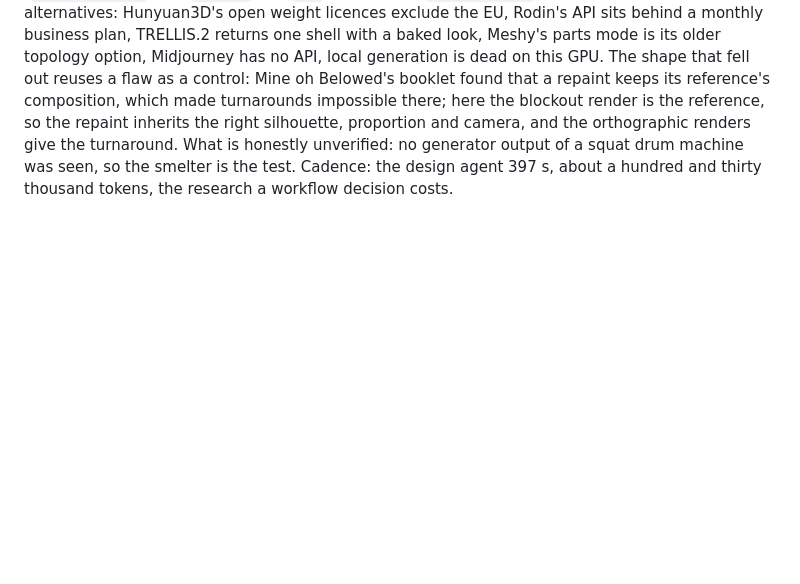
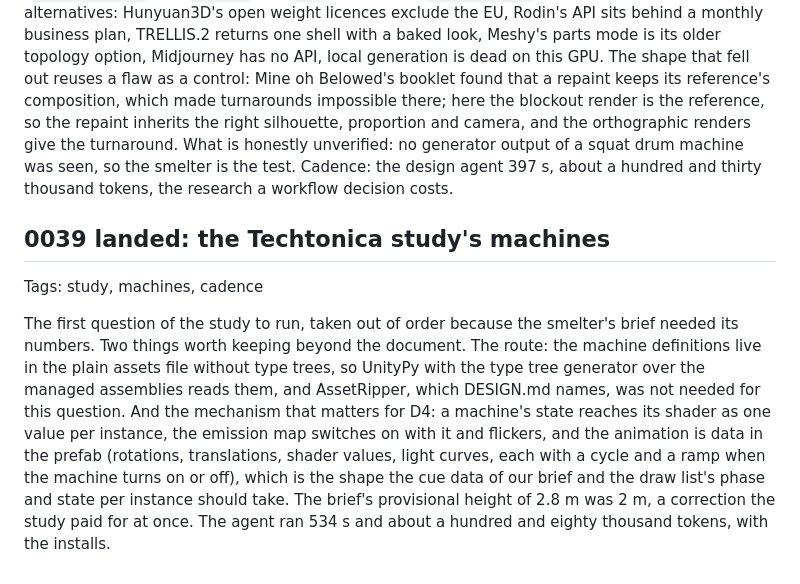
Before and after one commit to Tubbles/bedrock-array, a Markdown page: doc/log/2026-10-18.md, the part around the change. Drawn GitHub-style; blank space fills up the shorter version.

Commit message:
Move item 0039 to done

```diff
--- a/doc/log/2026-10-18.md
+++ b/doc/log/2026-10-18.md
@@ -270,3 +270,9 @@ The user's thought after the layer stacks landed: the generator as a wasm module
 Tags: workflow, art, models, design, cadence
 
 Opened on the user's correction of the first D4 sketch ("heavy MoB vibes": a kit of primitives as the finished model, emissive levels as state). The design agent's research, verified by the main agent where it decides: the OpenRouter key and Mine oh Belowed's image tool exist with reference and seed flags, and Tripo's multiview to model documents a parts mode that requires no textures (`generate_parts` with `texture` and `pbr` false, model `v3.1-20260211`). The facts against the alternatives: Hunyuan3D's open weight licences exclude the EU, Rodin's API sits behind a monthly business plan, TRELLIS.2 returns one shell with a baked look, Meshy's parts mode is its older topology option, Midjourney has no API, local generation is dead on this GPU. The shape that fell out reuses a flaw as a control: Mine oh Belowed's booklet found that a repaint keeps its reference's composition, which made turnarounds impossible there; here the blockout render is the reference, so the repaint inherits the right silhouette, proportion and camera, and the orthographic renders give the turnaround. What is honestly unverified: no generator output of a squat drum machine was seen, so the smelter is the test. Cadence: the design agent 397 s, about a hundred and thirty thousand tokens, the research a workflow decision costs.
+
+## 0039 landed: the Techtonica study's machines
+
+Tags: study, machines, cadence
+
+The first question of the study to run, taken out of order because the smelter's brief needed its numbers. Two things worth keeping beyond the document. The route: the machine definitions live in the plain assets file without type trees, so UnityPy with the type tree generator over the managed assemblies reads them, and AssetRipper, which DESIGN.md names, was not needed for this question. And the mechanism that matters for D4: a machine's state reaches its shader as one value per instance, the emission map switches on with it and flickers, and the animation is data in the prefab (rotations, translations, shader values, light curves, each with a cycle and a ramp when the machine turns on or off), which is the shape the cue data of our brief and the draw list's phase and state per instance should take. The brief's provisional height of 2.8 m was 2 m, a correction the study paid for at once. The agent ran 534 s and about a hundred and eighty thousand tokens, with the installs.
```
Also changed, not shown: 2 other files.
